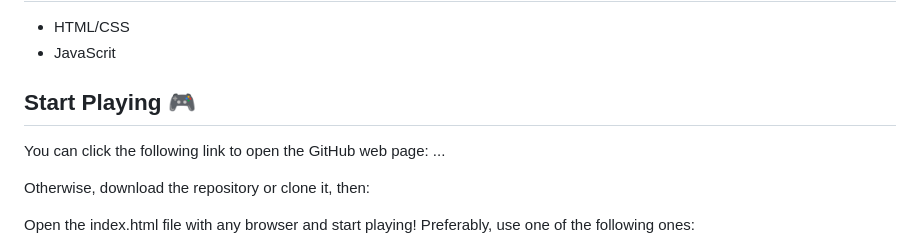
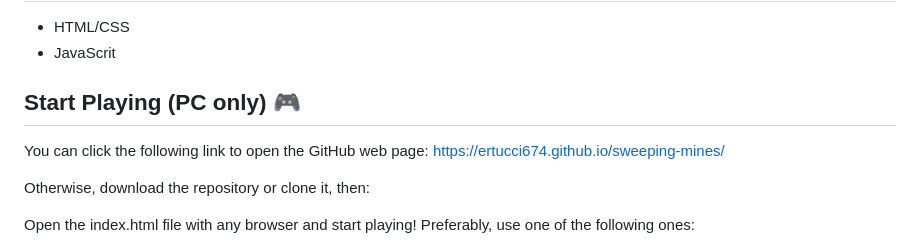
Before and after one commit to ErTucci674/sweeping-mines, a Markdown page: README.md, the part around the change. GitHub-like rendering.

Commit message:
Added website link

```diff
--- a/README.md
+++ b/README.md
@@ -21,8 +21,8 @@ Whenever one of these cells with a bomb is clicked, the game ends in a lost. Alt
 + HTML/CSS
 + JavaScrit
 
-## Start Playing 🎮
-You can click the following link to open the GitHub web page: ...
+## Start Playing (PC only) 🎮
+You can click the following link to open the GitHub web page: https://ertucci674.github.io/sweeping-mines/
 
 Otherwise, download the repository or clone it, then:
 
```
